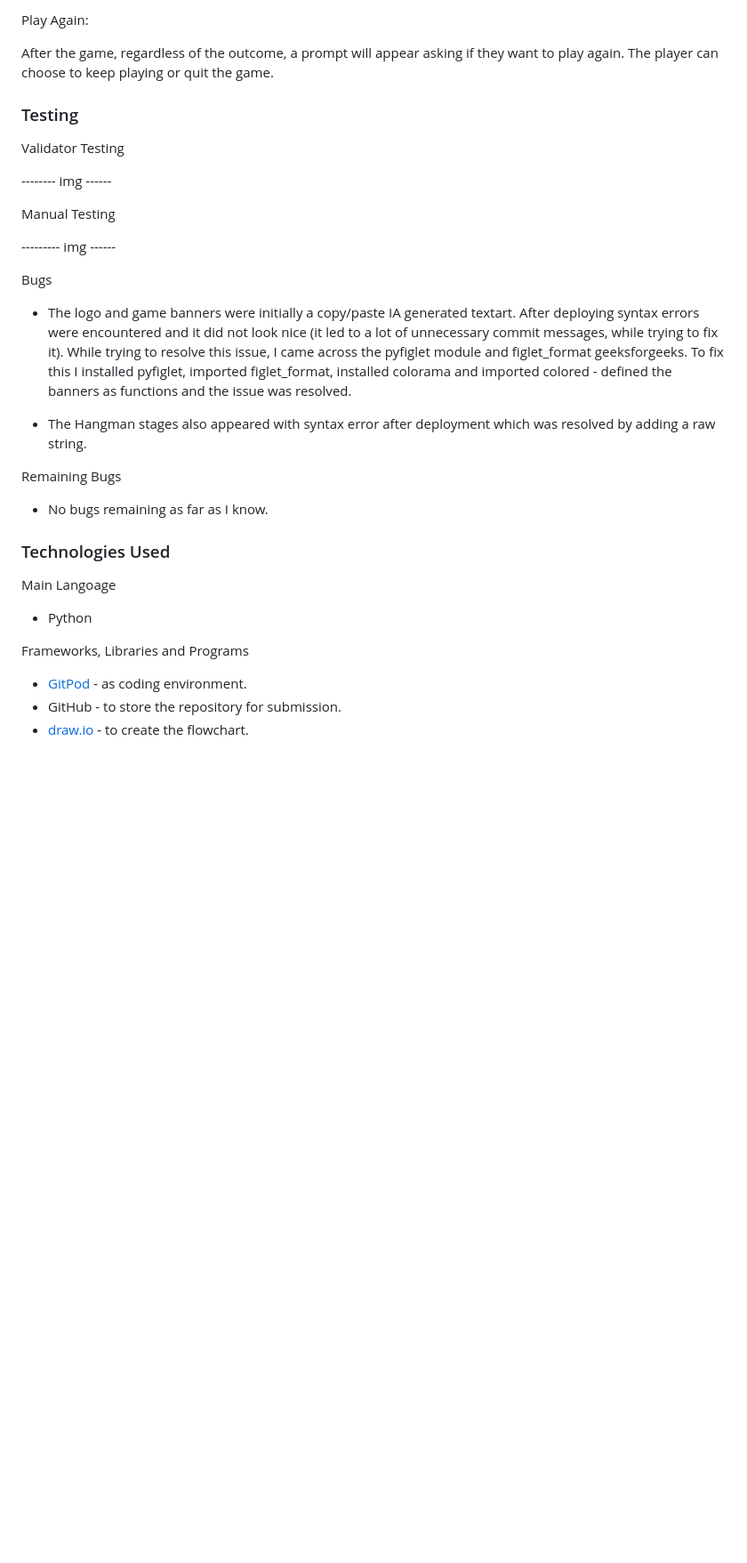
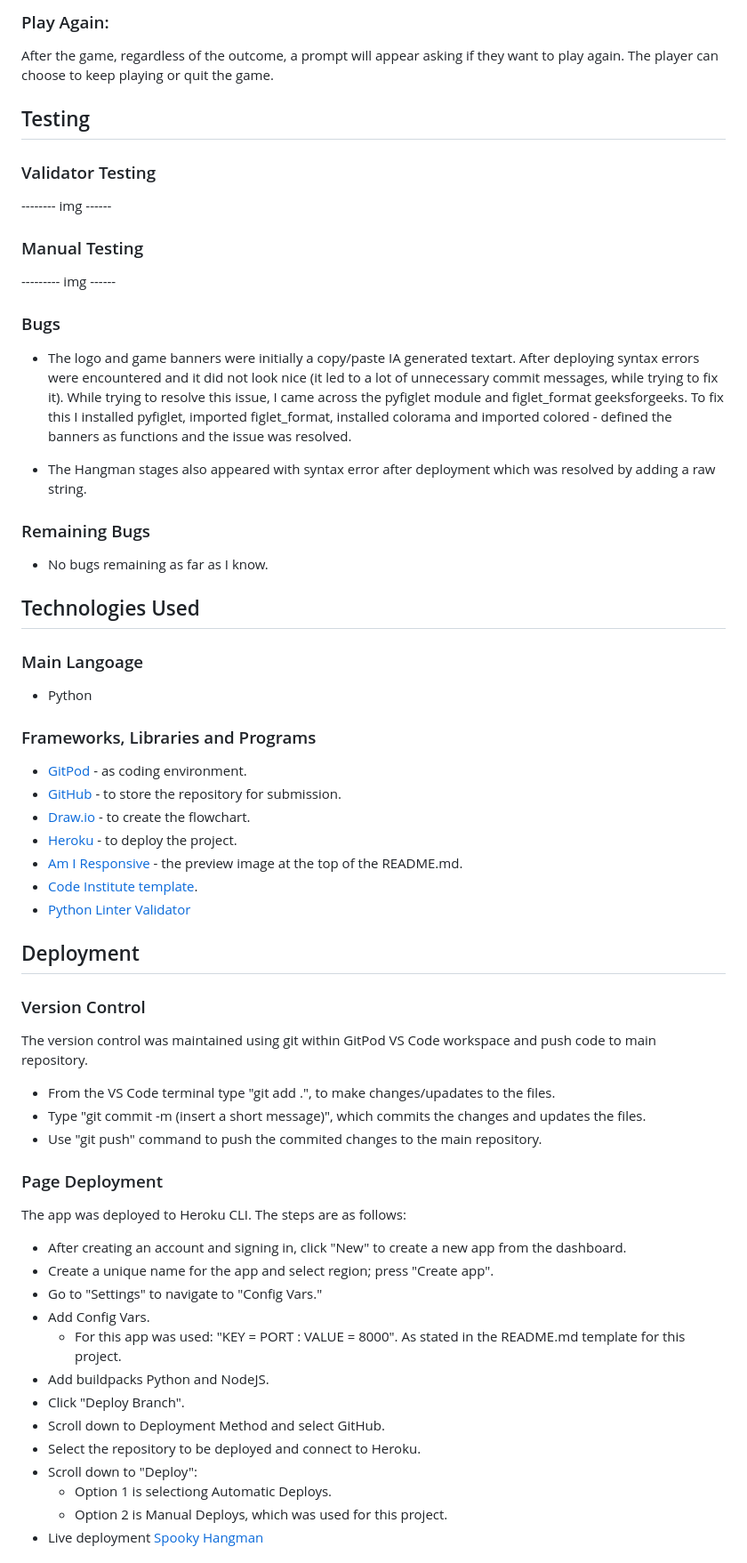
Before and after one commit to DianaStrahilova/spooky-hangman-pp3, a Markdown page: README.md, the part around the change printed below. Shown: that part at 89% size. Drawn GitHub-style; blank space fills up the shorter version.

```diff
--- a/README.md
+++ b/README.md
@@ -96,39 +119,71 @@ Possible Outcomes:
 
 
-Play Again:
+### Play Again:
 
 After the game, regardless of the outcome, a prompt will appear asking if they want to play again. The player can choose to keep playing or quit the game.
 
 
-### Testing
+## Testing
 
-Validator Testing
+### Validator Testing
 
 -------- img ------
 
-Manual Testing
+### Manual Testing
 
 --------- img ------
 
 
-Bugs
+### Bugs
 
 - The logo and game banners were initially a copy/paste IA generated textart. After deploying syntax errors were encountered and it did not look nice (it led to a lot of unnecessary commit messages, while trying to fix it). While trying to resolve this issue, I came across the pyfiglet module and  figlet_format geeksforgeeks. To fix this I installed pyfiglet, imported figlet_format, installed colorama and imported colored - defined the banners as functions and the issue was resolved.
 
 - The Hangman stages also appeared with syntax error after deployment which was resolved by adding a raw string.
 
 
-Remaining Bugs
+### Remaining Bugs
 
 - No bugs remaining as far as I know.
 
 
-### Technologies Used
-Main Langoage
+## Technologies Used
+### Main Langoage
 - Python
 
-Frameworks, Libraries and Programs
+### Frameworks, Libraries and Programs
 
 - [GitPod](https://www.gitpod.io/) - as coding environment.
-- GitHub - to store the repository for submission.
-- [draw.io](https://app.diagrams.net/) - to create the flowchart.
+- [GitHub](https://github.com/) - to store the repository for submission.
+- [Draw.io](https://app.diagrams.net/) - to create the flowchart.
+- [Heroku](https://dashboard.heroku.com/apps) - to deploy the project.
+- [Am I Responsive](https://ui.dev/amiresponsive) - the preview image at the top of the README.md.
+- [Code Institute template](https://stackoverflow.com/questions/2084508/clear-the-terminal-in-python).
+- [Python Linter Validator](https://pep8ci.herokuapp.com/)
+
+
+## Deployment
+   ### Version Control
+
+   The version control was maintained using git within GitPod VS Code workspace and push code to main repository.
+   - From the VS Code terminal type "git add .", to make changes/upadates to the files.
+   - Type "git commit -m (insert a short message)", which commits the changes and updates the files.
+   - Use "git push" command to push the commited changes to the main repository.
+
+   ### Page Deployment
+
+   The app was deployed to Heroku CLI. The steps are as follows:
+   - After creating an account and signing in, click "New" to create a new app from the dashboard.
+   - Create a unique name for the app and select region; press "Create app".
+   - Go to "Settings" to navigate to "Config Vars."
+   - Add Config Vars.
+        - For this app was used: "KEY = PORT : VALUE = 8000". As stated in the README.md template for this project.
+   - Add buildpacks Python and NodeJS.
+   - Click "Deploy Branch".
+   - Scroll down to Deployment Method and select GitHub.
+   - Select the repository to be deployed and connect to Heroku.
+   - Scroll down to "Deploy":
+        - Option 1 is selectiong Automatic Deploys.
+        - Option 2 is Manual Deploys, which was used for this project.
+   - Live deployment [Spooky Hangman](https://spooky-hangman-b6ee3e9202ec.herokuapp.com/)
+
+
```
Also changed, not shown: other parts of README.md (+66 -22 lines), assets/readme-images/clear.png (added), assets/readme-images/landing-page.png (added), assets/readme-images/name.png (added), assets/readme-images/preview.png (added), assets/readme-images/rules.png (added), 1 other file.
